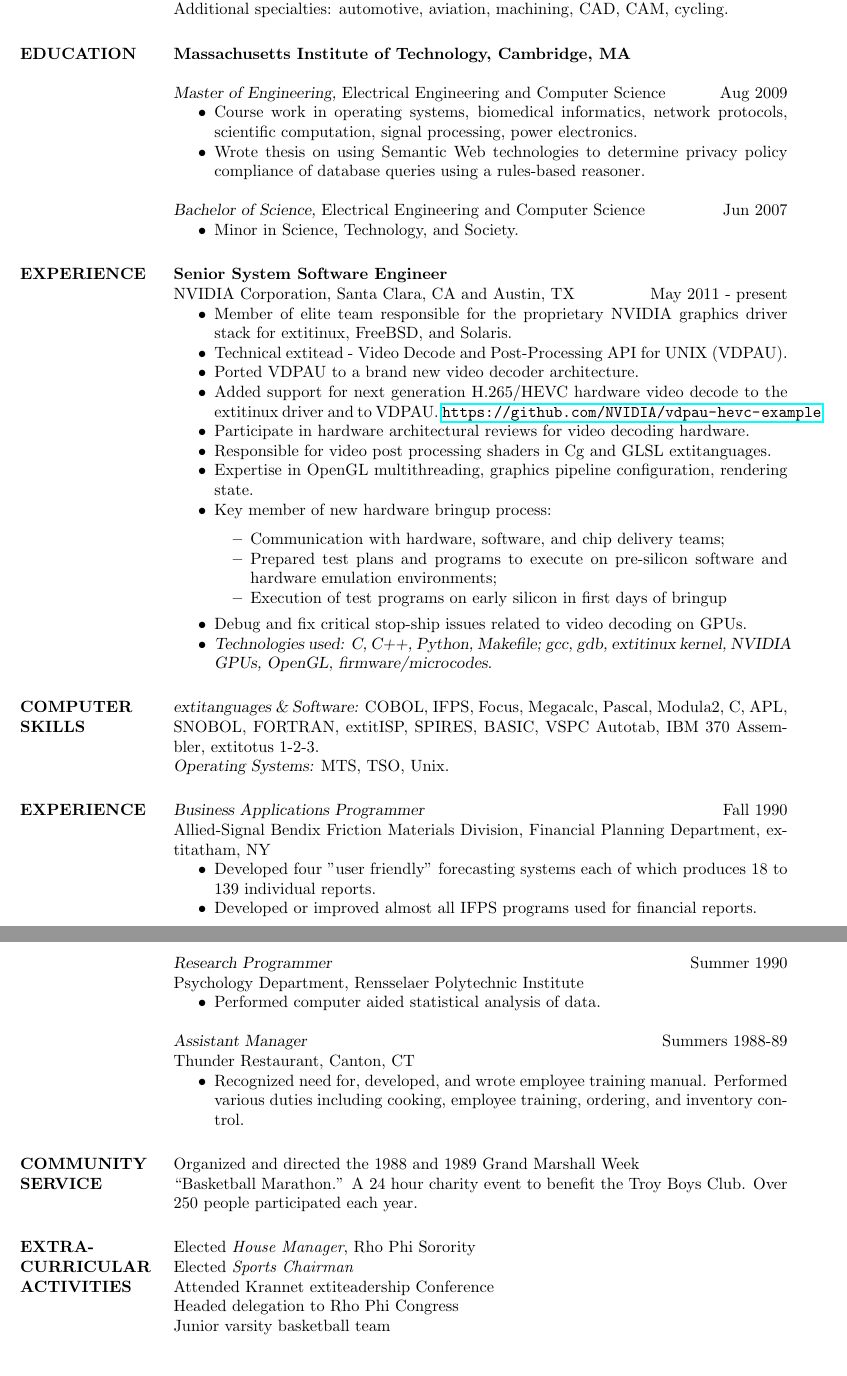
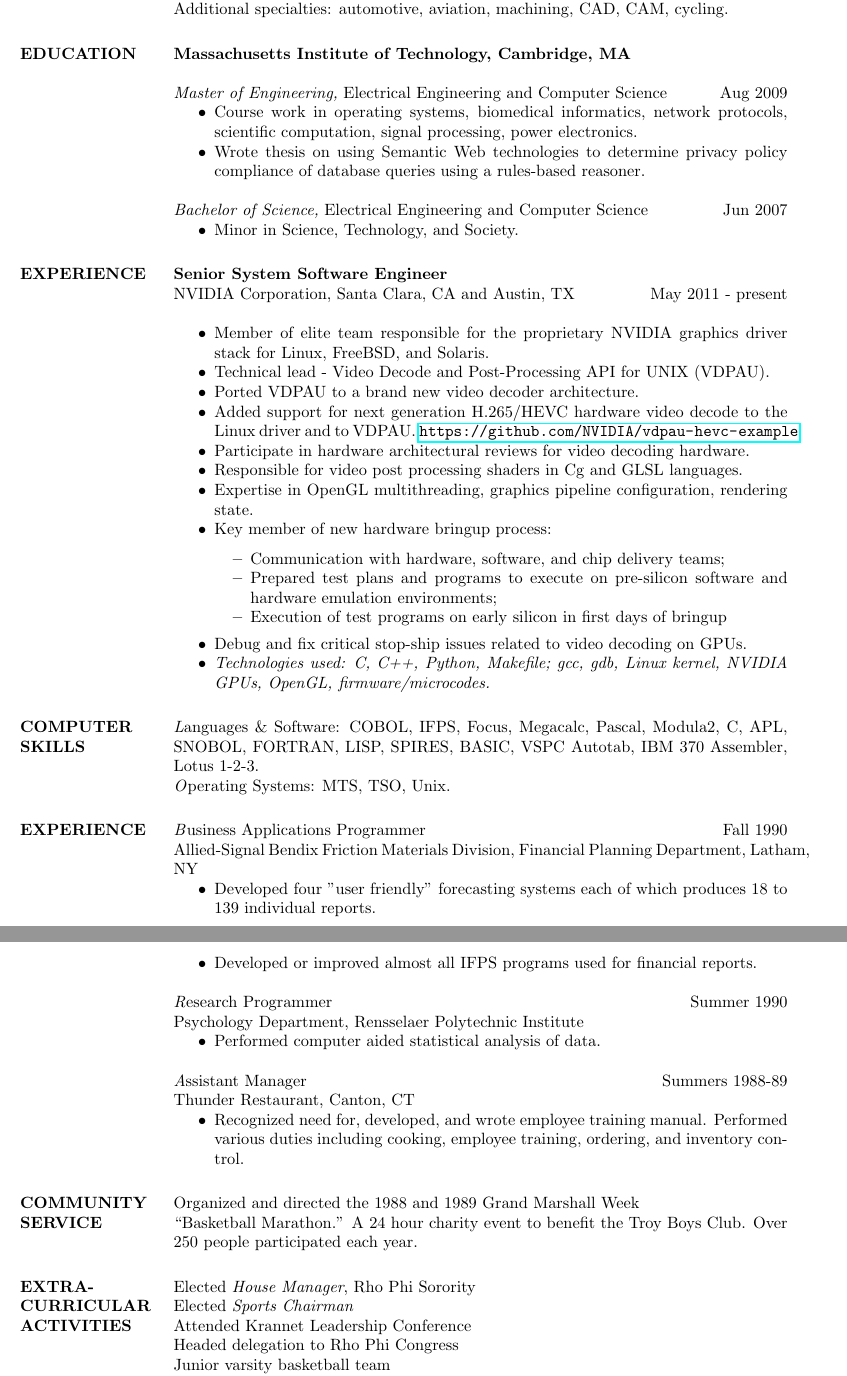
Before and after one commit to jsoltren/resume, a LaTeX CV (jsoltren-resume.tex): two parts of pages 1 and 2 of 2, joined at a grey line, cut so that both start at the same text, the shorter picture padded with empty space. Compiled offline with pdfLaTeX.

```diff
--- a/jsoltren-resume.tex
+++ b/jsoltren-resume.tex
@@ -32,7 +32,7 @@
 
 \textbf{Massachusetts Institute of Technology, Cambridge, MA} \\
 \\
-{\sl Master of Engineering,} Electrical Engineering and Computer Science
+\textit{Master of Engineering,} Electrical Engineering and Computer Science
 \hfill Aug 2009
 \begin{itemize}  \itemsep -2pt % reduce space between items
 \item Course work in operating systems, biomedical informatics, network
@@ -40,7 +40,7 @@
 \item Wrote thesis on using Semantic Web technologies to determine privacy
       policy compliance of database queries using a rules-based reasoner.
 \end{itemize}
-{\sl Bachelor of Science,} Electrical Engineering and Computer Science
+\textit{Bachelor of Science,} Electrical Engineering and Computer Science
 \hfill Jun 2007
 \begin{itemize}  \itemsep -2pt % reduce space between items
 \item Minor in Science, Technology, and Society.
@@ -48,17 +48,17 @@
 
 \section{EXPERIENCE}
 \textbf{Senior System Software Engineer} \\
-NVIDIA Corporation, Santa Clara, CA and Austin, TX \hfill May 2011 - present
+NVIDIA Corporation, Santa Clara, CA and Austin, TX \hfill May 2011 - present\\
 \begin{itemize}  \itemsep -2pt % reduce space between items
 \item Member of elite team responsible for the proprietary NVIDIA graphics
-      driver stack for	extitinux, FreeBSD, and Solaris.
-\item Technical	extitead - Video Decode and Post-Processing API for UNIX (VDPAU).
+      driver stack for Linux, FreeBSD, and Solaris.
+\item Technical lead - Video Decode and Post-Processing API for UNIX (VDPAU).
 \item Ported VDPAU to a brand new video decoder architecture.
 \item Added support for next generation H.265/HEVC hardware video decode to
-      the	extitinux driver and to VDPAU.
+      the Linux driver and to VDPAU.
       \url{https://github.com/NVIDIA/vdpau-hevc-example}
 \item Participate in hardware architectural reviews for video decoding hardware.
-\item Responsible for video post processing shaders in Cg and GLSL	extitanguages.
+\item Responsible for video post processing shaders in Cg and GLSL languages.
 \item Expertise in OpenGL multithreading, graphics pipeline configuration,
       rendering state.
 \item Key member of new hardware bringup process:
@@ -69,19 +69,19 @@
     \item Execution of test programs on early silicon in first days of bringup
     \end{itemize}
 \item Debug and fix critical stop-ship issues related to video decoding on GPUs.
-\item {\sl Technologies used: C, C++, Python, Makefile; gcc, gdb,	extitinux kernel,
-       NVIDIA GPUs, OpenGL, firmware/microcodes.}
+\item \textit{Technologies used: C, C++, Python, Makefile; gcc, gdb, Linux
+              kernel, NVIDIA GPUs, OpenGL, firmware/microcodes.}
 \end{itemize}
 
-\section{COMPUTER \\ SKILLS} {\sl	extitanguages \& Software:} COBOL, IFPS, Focus,
+\section{COMPUTER \\ SKILLS} {\textit Languages \& Software:} COBOL, IFPS, Focus,
          Megacalc, Pascal, Modula2, C, APL, SNOBOL,
-                FORTRAN,	extitISP, SPIRES, BASIC, VSPC Autotab,
-                IBM 370 Assembler,	extitotus 1-2-3. \\
-                {\sl Operating Systems:} MTS, TSO, Unix.
+                FORTRAN, LISP, SPIRES, BASIC, VSPC Autotab,
+                IBM 370 Assembler, Lotus 1-2-3. \\
+                {\textit Operating Systems:} MTS, TSO, Unix.
 
-\section{EXPERIENCE} {\sl Business Applications Programmer} \hfill Fall 1990 \\
+\section{EXPERIENCE} {\textit Business Applications Programmer} \hfill Fall 1990 \\
                 Allied-Signal Bendix Friction Materials Division,
-                Financial Planning Department,	extitatham, NY
+                Financial Planning Department, Latham, NY
                  \begin{itemize}  \itemsep -2pt % reduce space between items
                  \item Developed four "user friendly" forecasting
                     systems each of which produces 18 to 139
@@ -90,14 +90,14 @@
                     programs used for financial reports.
                 \end{itemize}
 
-                {\sl Research Programmer} \hfill            Summer 1990 \\
+                {\textit Research Programmer} \hfill            Summer 1990 \\
                 Psychology Department, Rensselaer Polytechnic
                 Institute
                  \begin{itemize}  \itemsep -2pt %reduce space between items
                  \item Performed computer aided statistical analysis
                     of data.
                  \end{itemize}
-                {\sl Assistant Manager} \hfill        Summers 1988-89 \\
+                {\textit Assistant Manager} \hfill        Summers 1988-89 \\
                 Thunder Restaurant, Canton, CT
                   \begin{itemize}
                    \item Recognized need for, developed, and wrote
@@ -114,7 +114,7 @@
 \section{EXTRA-CURRICULAR \\ ACTIVITIES}
             Elected {\it House Manager}, Rho Phi Sorority \\
             Elected {\it Sports Chairman} \\
-            Attended Krannet	extiteadership Conference \\
+            Attended Krannet Leadership Conference \\
                 Headed delegation to Rho Phi Congress \\
                 Junior varsity basketball team \\
                 Participant, seven intramural athletic teams
```
Also changed, not shown: jsoltren-resume.tex (6 more changed lines).
